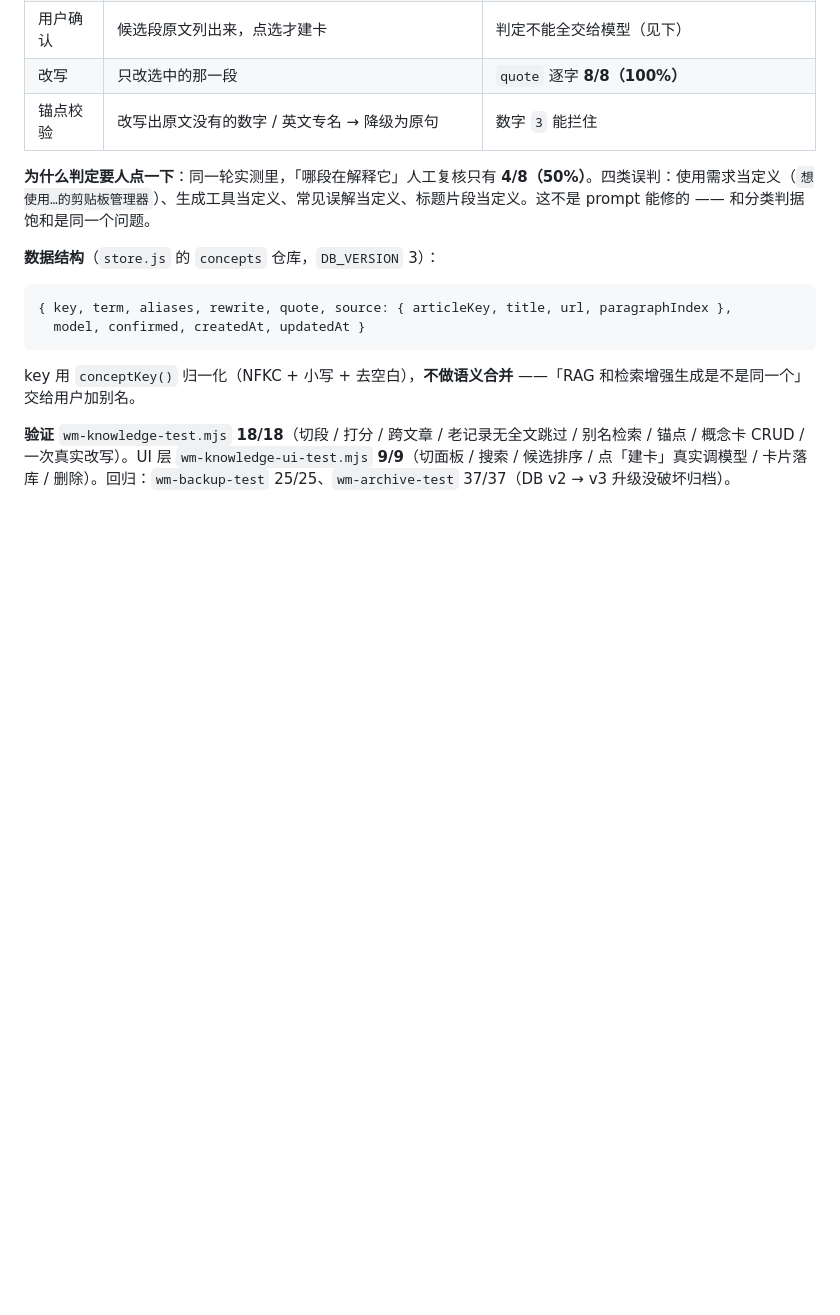
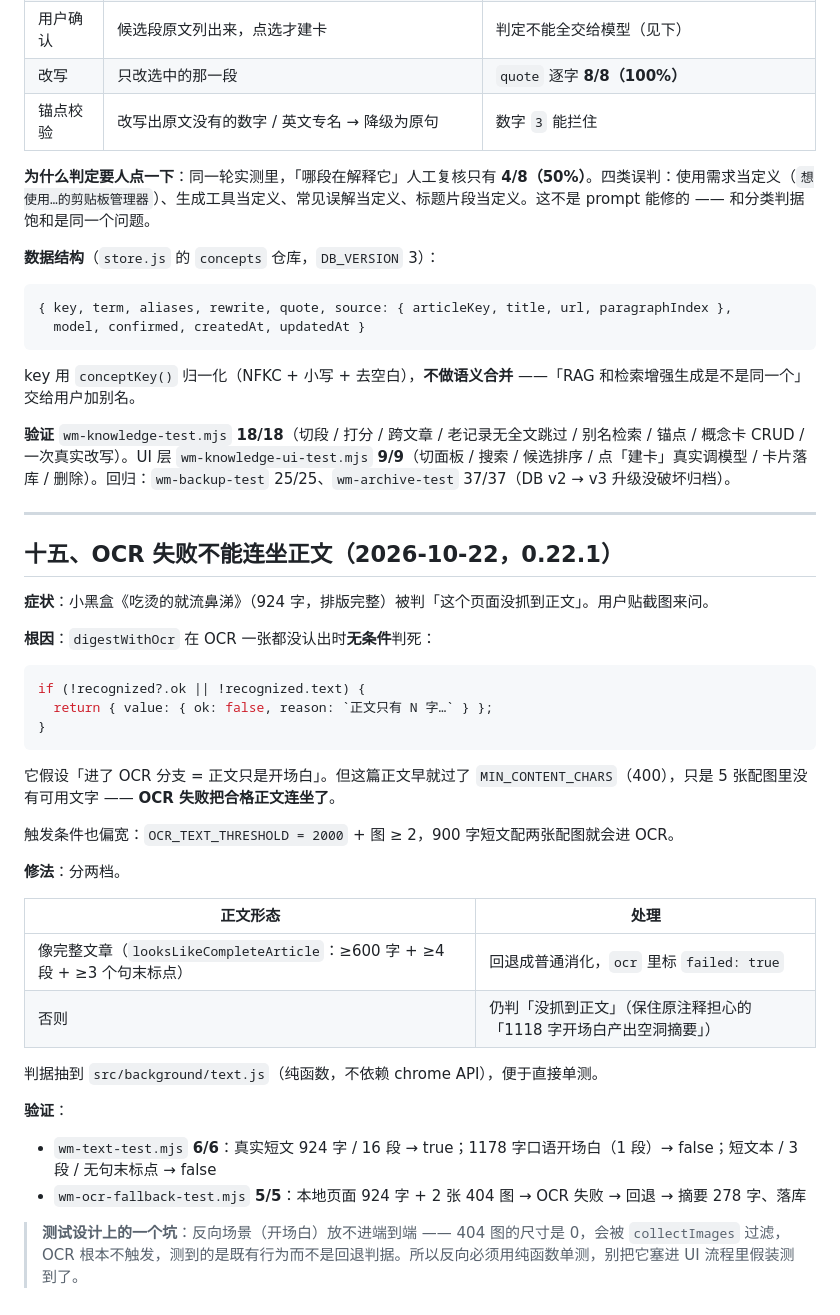
Before and after one commit to MaPleooo9/WisdoMark, a Markdown page: AGENTS.md, the part around the change. Drawn GitHub-style; blank space fills up the shorter version.

Commit message:
文档：记录 OCR 失败连坐正文的根因、判据与测试设计教训

````diff
--- a/AGENTS.md
+++ b/AGENTS.md
@@ -1647,3 +1647,37 @@ judge 也会判「支持」（那一句确实在它读到的文本里）。
 key 用 `conceptKey()` 归一化（NFKC + 小写 + 去空白），**不做语义合并** ——「RAG 和检索增强生成是不是同一个」交给用户加别名。
 
 **验证** `wm-knowledge-test.mjs` **18/18**（切段 / 打分 / 跨文章 / 老记录无全文跳过 / 别名检索 / 锚点 / 概念卡 CRUD / 一次真实改写）。UI 层 `wm-knowledge-ui-test.mjs` **9/9**（切面板 / 搜索 / 候选排序 / 点「建卡」真实调模型 / 卡片落库 / 删除）。回归：`wm-backup-test` 25/25、`wm-archive-test` 37/37（DB v2 → v3 升级没破坏归档）。
+
+---
+
+## 十五、OCR 失败不能连坐正文（2026-10-22，0.22.1）
+
+**症状**：小黑盒《吃烫的就流鼻涕》（924 字，排版完整）被判「这个页面没抓到正文」。用户贴截图来问。
+
+**根因**：`digestWithOcr` 在 OCR 一张都没认出时**无条件**判死：
+
+```js
+if (!recognized?.ok || !recognized.text) {
+  return { value: { ok: false, reason: `正文只有 N 字…` } };
+}
+```
+
+它假设「进了 OCR 分支 = 正文只是开场白」。但这篇正文早就过了 `MIN_CONTENT_CHARS`（400），只是 5 张配图里没有可用文字 —— **OCR 失败把合格正文连坐了**。
+
+触发条件也偏宽：`OCR_TEXT_THRESHOLD = 2000` + 图 ≥ 2，900 字短文配两张配图就会进 OCR。
+
+**修法**：分两档。
+
+| 正文形态 | 处理 |
+|---|---|
+| 像完整文章（`looksLikeCompleteArticle`：≥600 字 + ≥4 段 + ≥3 个句末标点） | 回退成普通消化，`ocr` 里标 `failed: true` |
+| 否则 | 仍判「没抓到正文」（保住原注释担心的「1118 字开场白产出空洞摘要」） |
+
+判据抽到 `src/background/text.js`（纯函数，不依赖 chrome API），便于直接单测。
+
+**验证**：
+
+- `wm-text-test.mjs` **6/6**：真实短文 924 字 / 16 段 → true；1178 字口语开场白（1 段）→ false；短文本 / 3 段 / 无句末标点 → false
+- `wm-ocr-fallback-test.mjs` **5/5**：本地页面 924 字 + 2 张 404 图 → OCR 失败 → 回退 → 摘要 278 字、落库
+
+> **测试设计上的一个坑**：反向场景（开场白）放不进端到端 —— 404 图的尺寸是 0，会被 `collectImages` 过滤，OCR 根本不触发，测到的是既有行为而不是回退判据。所以反向必须用纯函数单测，别把它塞进 UI 流程里假装测到了。
````
Also changed, not shown: HANDOFF.md (+2 -2 lines).
